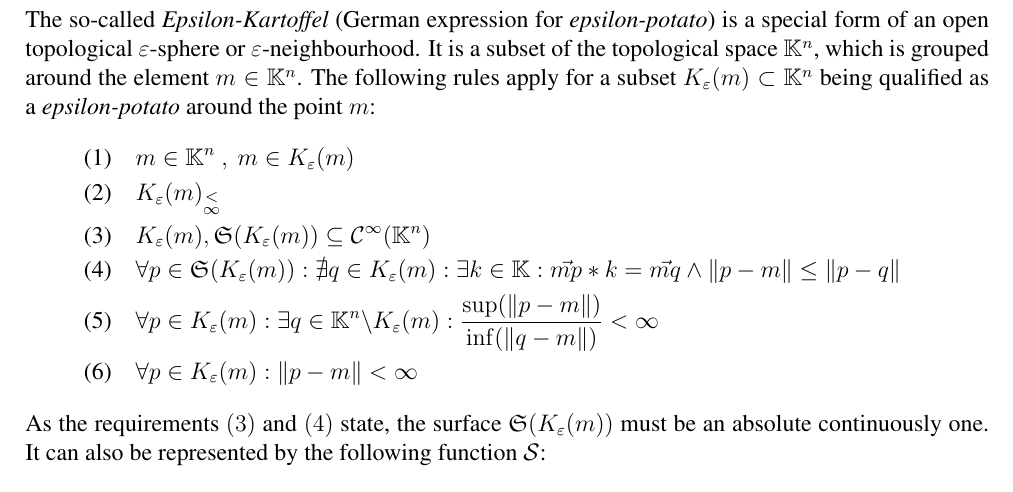
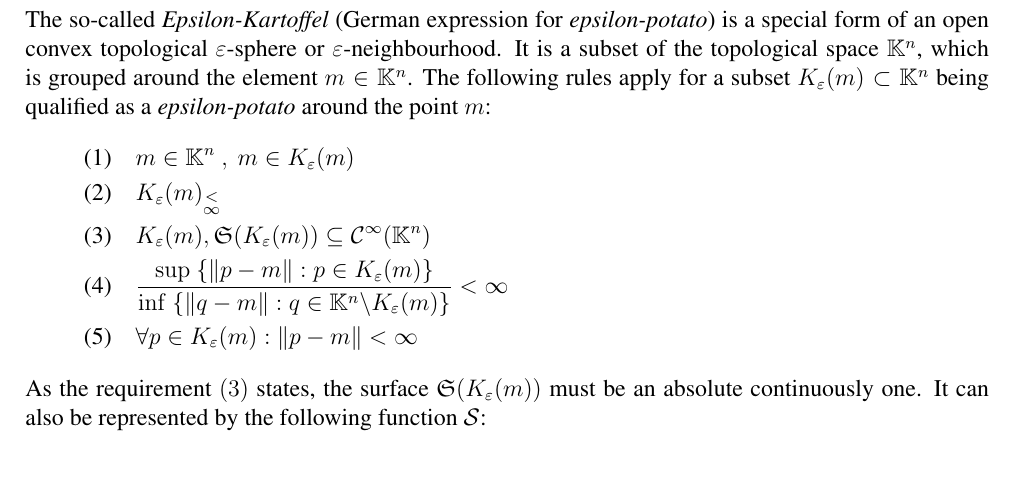
Before and after one commit to Unknown6656/kit.edu, a LaTeX document (CustomDefinitions/CustomDefinitions.tex): part of page 5 of 5, cut so that both start at the same text. Compiled offline with pdfLaTeX.

```diff
--- a/CustomDefinitions/CustomDefinitions.tex
+++ b/CustomDefinitions/CustomDefinitions.tex
@@ -191,7 +191,7 @@
     \vspace{5mm} \hrule
     \newpage
     \section{$ \varepsilon $-Potato}
-    The so-called \emph{Epsilon-Kartoffel} (German expression for \emph{epsilon-potato}) is a special form of an open topological $\varepsilon$-sphere or $\varepsilon$-neighbourhood. It is a subset of the topological space $ \mathbb{K}^n $, which is grouped around the element $ m \in \mathbb{K}^n $. The following rules apply for a subset $ K_{\varepsilon}(m) \subset \mathbb{K}^n $ being qualified as a \emph{epsilon-potato} around the point $ m $:
+    The so-called \emph{Epsilon-Kartoffel} (German expression for \emph{epsilon-potato}) is a special form of an open convex topological $\varepsilon$-sphere or $\varepsilon$-neighbourhood. It is a subset of the topological space $ \mathbb{K}^n $, which is grouped around the element $ m \in \mathbb{K}^n $. The following rules apply for a subset $ K_{\varepsilon}(m) \subset \mathbb{K}^n $ being qualified as a \emph{epsilon-potato} around the point $ m $:
     \\
     \begin{equation*}
         \begin{aligned}
@@ -201,15 +201,15 @@
             \\
             \text{(3)} \quad & K_{\varepsilon}(m), \mathfrak{S}(K_{\varepsilon}(m)) \subseteq \mathcal{C}^\infty (\mathbb{K}^n)
             \\
-            \text{(4)} \quad & \forall p \in \mathfrak{S}(K_{\varepsilon}(m)) : \nexists q \in K_{\varepsilon}(m) : \exists k \in \mathbb{K} : \vec{mp} * k = \vec{mq} \wedge \|p-m\| \leq \|p-q\|
+            % \text{(4)} \quad & \forall p \in \mathfrak{S}(K_{\varepsilon}(m)) : \nexists q \in K_{\varepsilon}(m) : \exists k \in \mathbb{K} : \vec{mp} * k = \vec{mq} \wedge \|p-m\| \leq \|p-q\|
+            % \\
+            \text{(4)} \quad & \frac{\sup \ \{\|p-m\| : p \in K_{\varepsilon}(m)\}}{\inf \ \{\|q-m\| : q \in \mathbb{K}^n \backslash K_{\varepsilon}(m)\}} < \infty
             \\
-            \text{(5)} \quad & \forall p \in K_{\varepsilon}(m) : \exists q \in \mathbb{K}^n \backslash K_{\varepsilon}(m) : \frac{\sup(\|p-m\|)}{\inf(\|q-m\|)} < \infty
-            \\
-            \text{(6)} \quad & \forall p \in K_{\varepsilon}(m) : \|p-m\| < \infty
+            \text{(5)} \quad & \forall p \in K_{\varepsilon}(m) : \|p-m\| < \infty
         \end{aligned}
     \end{equation*}
     \\
-    As the requirements $ (3) $ and $ (4) $ state, the surface $ \mathfrak{S}(K_{\varepsilon}(m)) $ must be an absolute continuously one. It can also be represented by the following function $ \mathcal{S} $:
+    As the requirement $ (3) $ states, the surface $ \mathfrak{S}(K_{\varepsilon}(m)) $ must be an absolute continuously one. It can also be represented by the following function $ \mathcal{S} $:
     \begin{equation*}
         \begin{aligned}
             \mathcal{S} : \mathbb{K}^n \rightarrow \mathfrak{S}(K_{\varepsilon}(m)) \qquad \mathcal{S} \in \mathcal{C}^\infty (\mathbb{K}^n)
```
Also changed, not shown: CustomDefinitions/CustomDefinitions.pdf, CustomDefinitions/grid.png (added), CustomDefinitions/potato-grid.png (added), CustomDefinitions/potato.png (added), 2 other files.
